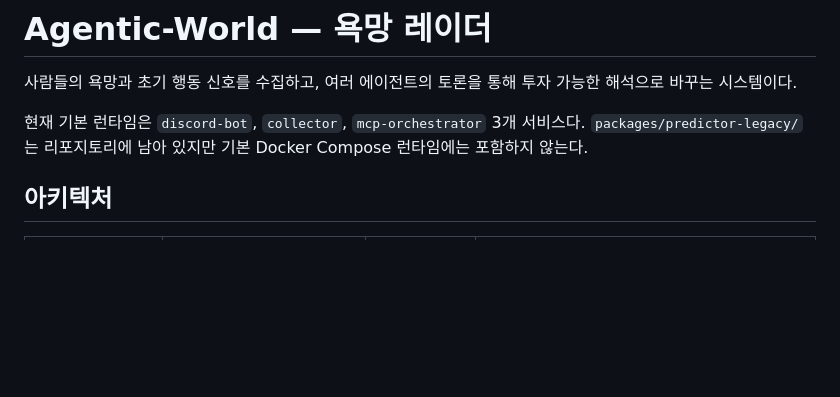
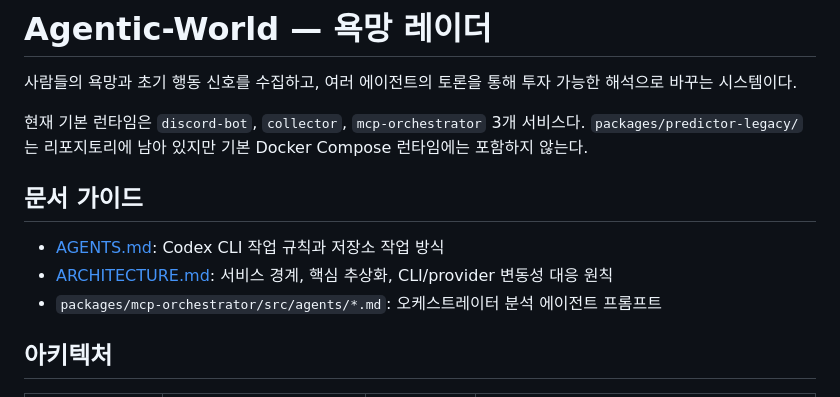
Before and after one commit to gttmr/Desire-Radar, a Markdown page: README.md, the part around the change. Rendered like a GitHub page; blank space fills up the shorter version.

Commit message:
docs: split codex workflow and architecture guidance

```diff
--- a/README.md
+++ b/README.md
@@ -3,6 +3,12 @@
 사람들의 욕망과 초기 행동 신호를 수집하고, 여러 에이전트의 토론을 통해 투자 가능한 해석으로 바꾸는 시스템이다.
 
 현재 기본 런타임은 `discord-bot`, `collector`, `mcp-orchestrator` 3개 서비스다. `packages/predictor-legacy/`는 리포지토리에 남아 있지만 기본 Docker Compose 런타임에는 포함하지 않는다.
+
+## 문서 가이드
+
+- [AGENTS.md](AGENTS.md): Codex CLI 작업 규칙과 저장소 작업 방식
+- [ARCHITECTURE.md](ARCHITECTURE.md): 서비스 경계, 핵심 추상화, CLI/provider 변동성 대응 원칙
+- `packages/mcp-orchestrator/src/agents/*.md`: 오케스트레이터 분석 에이전트 프롬프트
 
 ## 아키텍처
 
```
Also changed, not shown: AGENTS.md (+56 -51 lines), ARCHITECTURE.md (added, +293 -0 lines).
